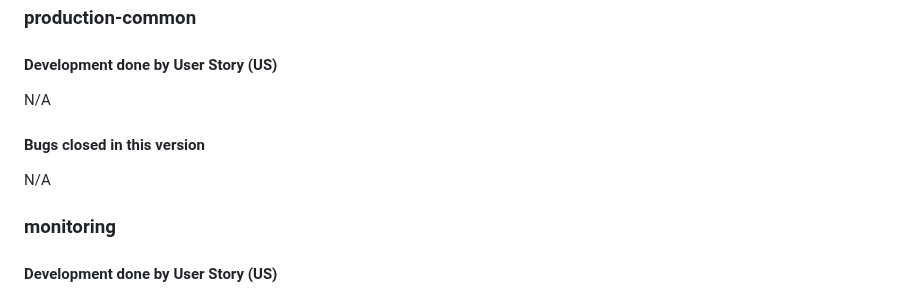
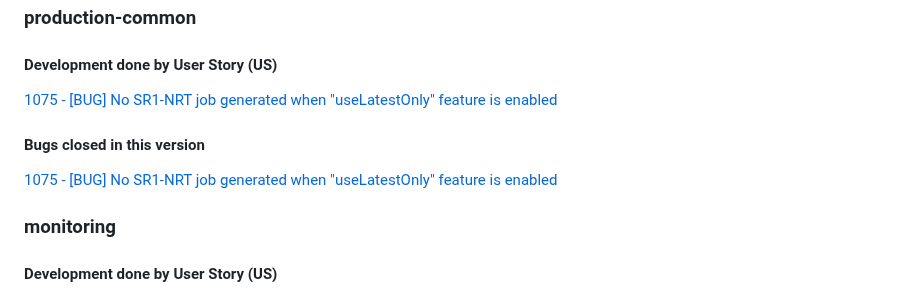
Before and after one commit to COPRS/reference-system-software, a Markdown page: releases/V2.1.0.md, the part around the change. Drawn GitHub-style.

```diff
--- a/releases/V2.1.0.md
+++ b/releases/V2.1.0.md
@@ -76,11 +76,11 @@ N/A
 
 #### Development done by User Story (US)
 
-N/A
+[1075 - [BUG] No SR1-NRT job generated when "useLatestOnly" feature is enabled](https://github.com/COPRS/rs-issues/issues/1075)
 
 #### Bugs closed in this version
 
-N/A
+[1075 - [BUG] No SR1-NRT job generated when "useLatestOnly" feature is enabled](https://github.com/COPRS/rs-issues/issues/1075)
 
 ### monitoring
 
```
